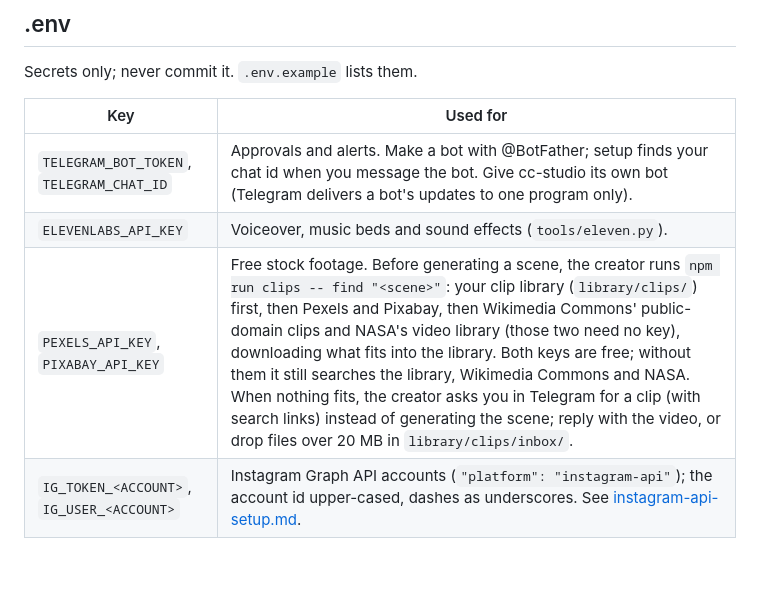
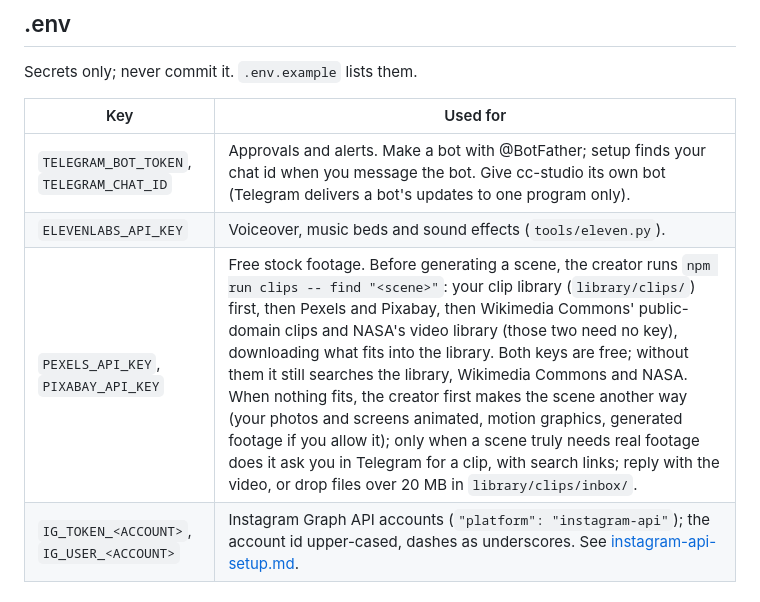
Before and after one commit to gsl0001/cc-studio, a Markdown page: docs/configuration.md, the part around the change. Rendered like a GitHub page; blank space fills up the shorter version.

```diff
--- a/docs/configuration.md
+++ b/docs/configuration.md
@@ -42,7 +42,7 @@ Secrets only; never commit it. `.env.example` lists them.
 |---|---|
 | `TELEGRAM_BOT_TOKEN`, `TELEGRAM_CHAT_ID` | Approvals and alerts. Make a bot with @BotFather; setup finds your chat id when you message the bot. Give cc-studio its own bot (Telegram delivers a bot's updates to one program only). |
 | `ELEVENLABS_API_KEY` | Voiceover, music beds and sound effects (`tools/eleven.py`). |
-| `PEXELS_API_KEY`, `PIXABAY_API_KEY` | Free stock footage. Before generating a scene, the creator runs `npm run clips -- find "<scene>"`: your clip library (`library/clips/`) first, then Pexels and Pixabay, then Wikimedia Commons' public-domain clips and NASA's video library (those two need no key), downloading what fits into the library. Both keys are free; without them it still searches the library, Wikimedia Commons and NASA. When nothing fits, the creator asks you in Telegram for a clip (with search links) instead of generating the scene; reply with the video, or drop files over 20 MB in `library/clips/inbox/`. |
+| `PEXELS_API_KEY`, `PIXABAY_API_KEY` | Free stock footage. Before generating a scene, the creator runs `npm run clips -- find "<scene>"`: your clip library (`library/clips/`) first, then Pexels and Pixabay, then Wikimedia Commons' public-domain clips and NASA's video library (those two need no key), downloading what fits into the library. Both keys are free; without them it still searches the library, Wikimedia Commons and NASA. When nothing fits, the creator first makes the scene another way (your photos and screens animated, motion graphics, generated footage if you allow it); only when a scene truly needs real footage does it ask you in Telegram for a clip, with search links; reply with the video, or drop files over 20 MB in `library/clips/inbox/`. |
 | `IG_TOKEN_<ACCOUNT>`, `IG_USER_<ACCOUNT>` | Instagram Graph API accounts (`"platform": "instagram-api"`); the account id upper-cased, dashes as underscores. See [instagram-api-setup.md](instagram-api-setup.md). |
 
 ## apps/&lt;project&gt;/profile.json
```
Also changed, not shown: agents/creator.md (+11 -6 lines).
